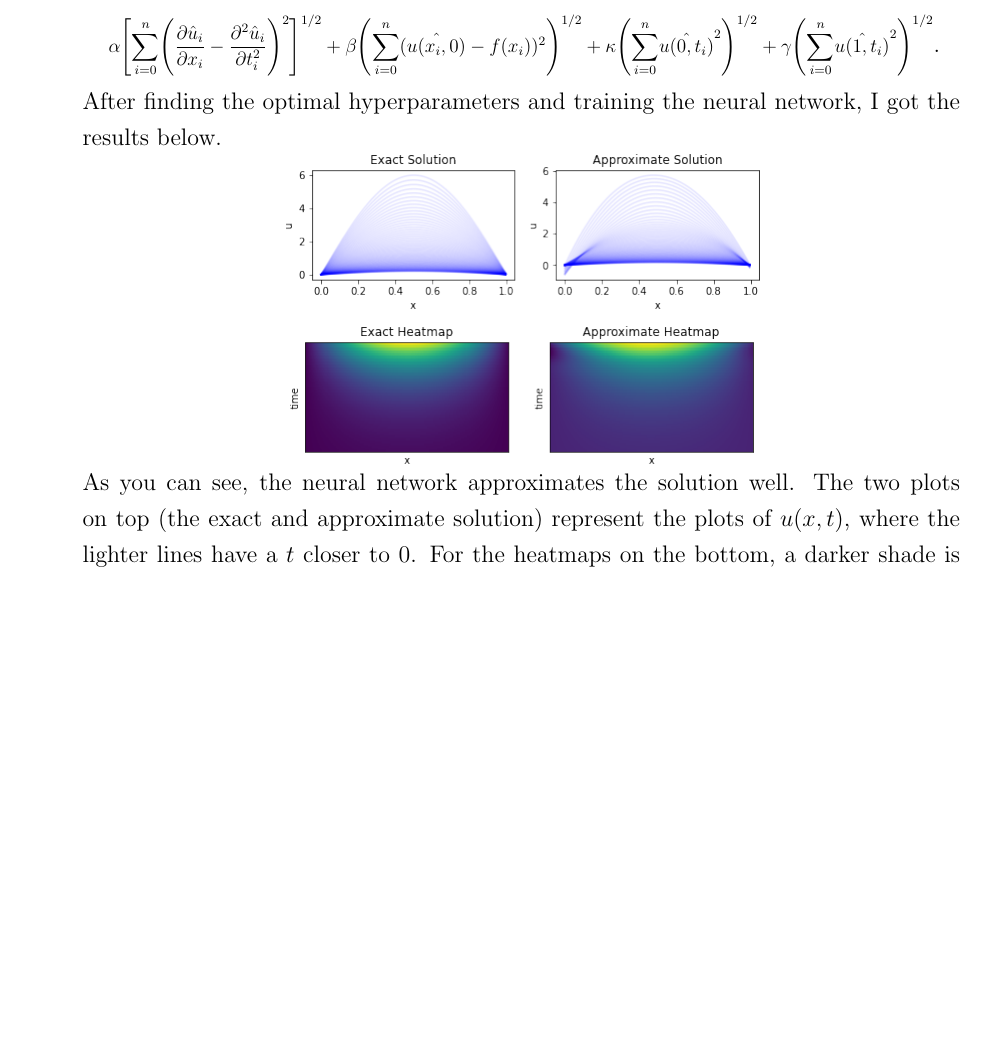
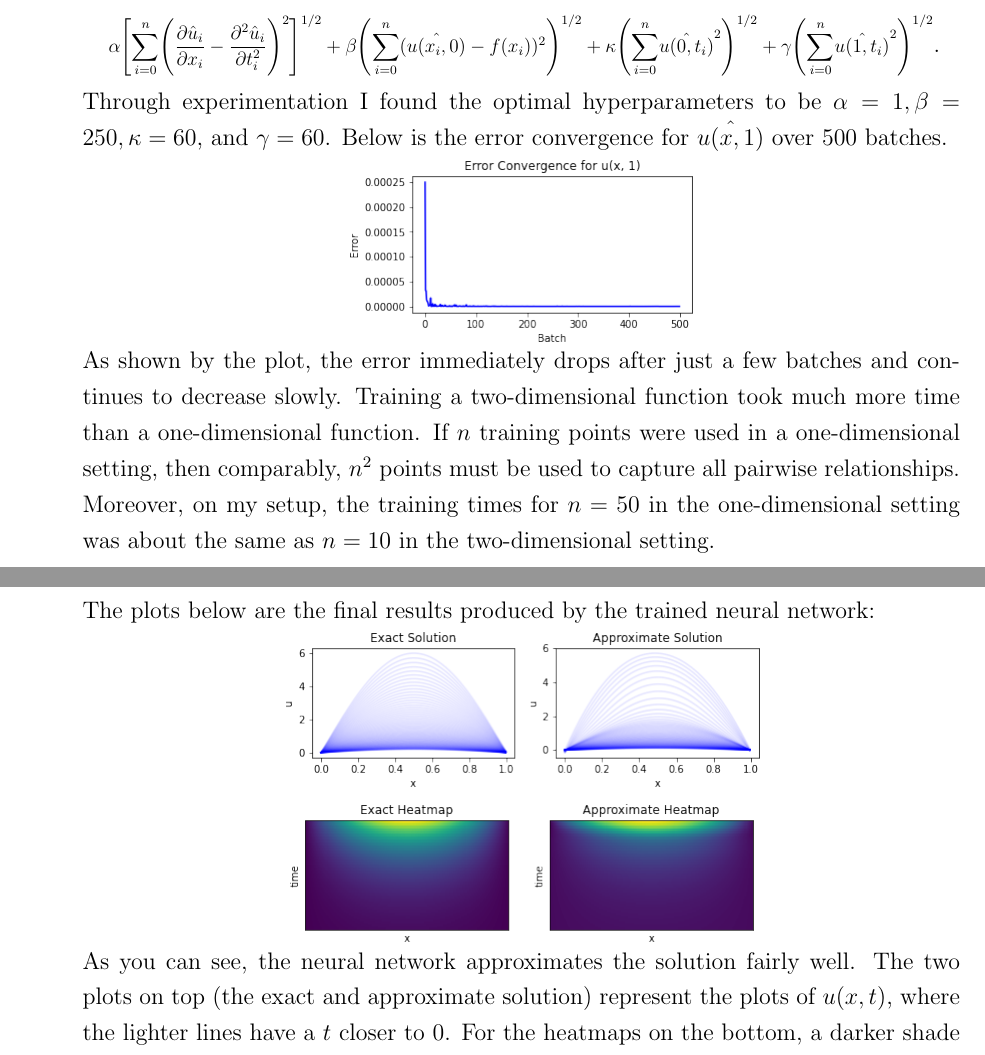
Before and after one commit to siddha20/CSCI4962, a LaTeX document (Project/report.tex): part of page 8 of 9 before the commit and two parts of pages 8 and 9 of 9 after it, the two joined at a grey line, cut so that both start at the same text, the shorter picture padded with empty space. Compiled offline with pdfLaTeX.

Commit message:
updates to project

```diff
--- a/Project/report.tex
+++ b/Project/report.tex
@@ -353,18 +353,33 @@ Siddha Kilaru \\
     + \kappa\Biggl(\dsum{i=0}{n}\hat{u(0, t_i)}^2\Biggr)^{1/2}
     + \gamma\Biggl(\dsum{i=0}{n}\hat{u(1, t_i)}^2\Biggr)^{1/2}$}.
     \enc
-    After finding the optimal hyperparameters and training the neural network,
-    I got the results below. \\
+    Through experimentation I found the optimal hyperparameters to be $\alpha =
+    1, \beta = 250, \kappa = 60$, and $\gamma = 60$. Below is the error
+    convergence for $\hat{u(x, 1)}$ over 500 batches. \\
+    \begin{minipage}{\linewidth}
+        \centering
+        \includegraphics[scale=.5]{images/figure20.png}
+    \end{minipage}
+    As shown by the plot, the error immediately drops after just a few batches
+    and continues to decrease slowly. Training a two-dimensional function took
+    much more time than a one-dimensional function. If $n$ training points were
+    used in a one-dimensional setting, then comparably, $n^2$ points must be
+    used to capture all pairwise relationships. Moreover, on my setup, the
+    training times for $n=50$ in the one-dimensional setting was about the same
+    as $n=10$ in the two-dimensional setting.
+
+    The plots below are the final results produced by the trained neural
+    network: \\
     \begin{minipage}{\linewidth}
         \centering
         \includegraphics[scale=.5]{images/figure18.png}
         \includegraphics[scale=.5]{images/figure19.png}
     \end{minipage}
-    As you can see, the neural network approximates the solution well. The two
-    plots on top (the exact and approximate solution) represent the plots of
-    $u(x, t)$, where the lighter lines have a $t$ closer to 0. For the heatmaps
-    on the bottom, a darker shade is cooler, and the time increases in the
-    downward direction of the $y$-axis.
+    As you can see, the neural network approximates the solution fairly well.
+    The two plots on top (the exact and approximate solution) represent the
+    plots of $u(x, t)$, where the lighter lines have a $t$ closer to 0. For the
+    heatmaps on the bottom, a darker shade is cooler, and the time increases in
+    the downward direction of the $y$-axis.
 
     \item[Conclusion] \hfill \\
     The results of my project illustrate that neural networks could be a viable
```
Also changed, not shown: Project/images/figure18.png, Project/images/figure19.png, Project/images/figure20.png (added), Project/report.pdf, Project/report.tex (4 more changed lines), 1 other file.
